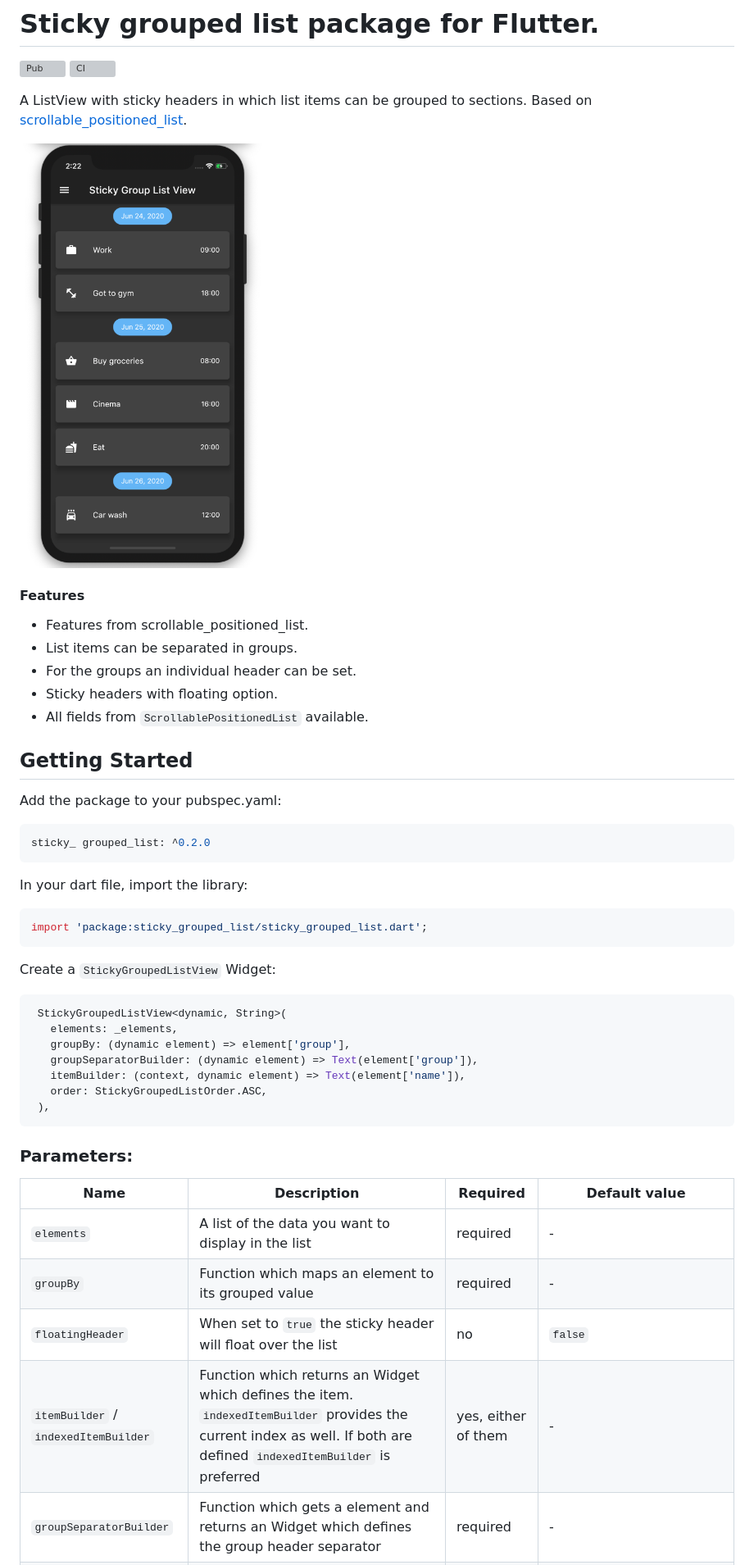
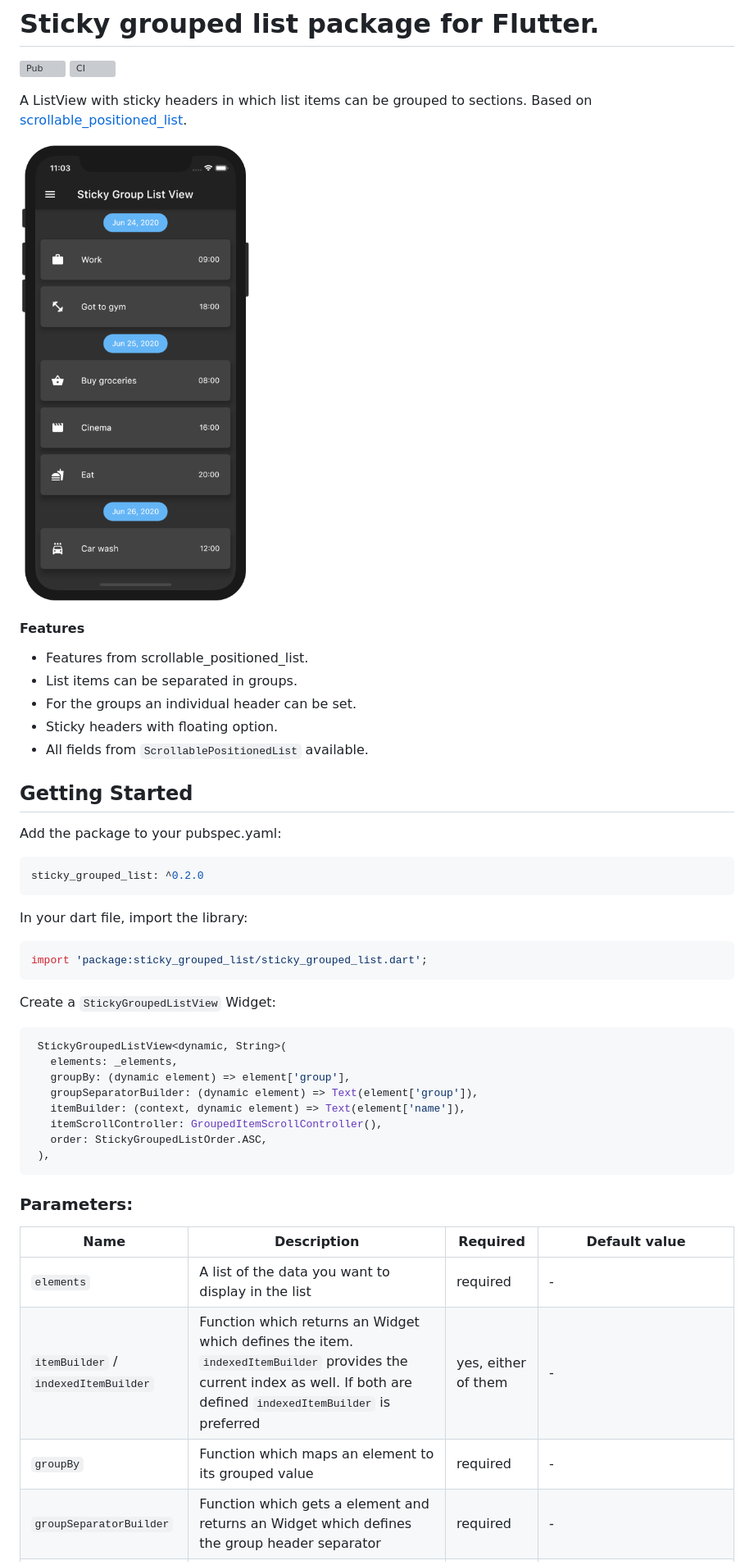
Before and after one commit to Dimibe/sticky_grouped_list, a Markdown page: README.md, the part around one of its changes. Shown at 82% size. Rendered like a GitHub page; pictures changed too: assets/screenshot-for-readme.png; grey boxes are pictures that could not be loaded.

````diff
--- a/README.md
+++ b/README.md
@@ -19,7 +19,7 @@ A ListView with sticky headers in which list items can be grouped to sections. B
  Add the package to your pubspec.yaml:
 
  ```yaml
- sticky_ grouped_list: ^0.2.0
+ sticky_grouped_list: ^0.2.0
  ```
 
  In your dart file, import the library:
@@ -36,6 +36,7 @@ import 'package:sticky_grouped_list/sticky_grouped_list.dart';
     groupBy: (dynamic element) => element['group'],
     groupSeparatorBuilder: (dynamic element) => Text(element['group']),
     itemBuilder: (context, dynamic element) => Text(element['name']),
+    itemScrollController: GroupedItemScrollController(),
     order: StickyGroupedListOrder.ASC,
   ),
 ```
@@ -44,8 +45,7 @@ import 'package:sticky_grouped_list/sticky_grouped_list.dart';
 | Name | Description | Required | Default value |
 |----|----|----|----|
 |`elements`| A list of the data you want to display in the list | required | - |
+|`itemBuilder` / `indexedItemBuilder`| Function which returns an Widget which defines the item. `indexedItemBuilder` provides the current index as well. If both are defined `indexedItemBuilder` is preferred| yes, either of them | - |
 |`groupBy` |Function which maps an element to its grouped value | required | - |
-| `floatingHeader` | When set to `true` the sticky header will float over the list | no | `false` |
-|`itemBuilder` / `indexedItemBuilder`| Function which returns an Widget which defines the item. `indexedItemBuilder` provides the current index as well. If both are defined `indexedItemBuilder` is preferred| yes, either of them | - |
 |`groupSeparatorBuilder`| Function which gets a element and returns an Widget which defines the group header separator | required | - |
 |`separator` | A Widget which defines a separator between items inside a group | no | no separator |
````
Also changed, not shown: other parts of README.md (+5 -1 lines), 1 other file.
